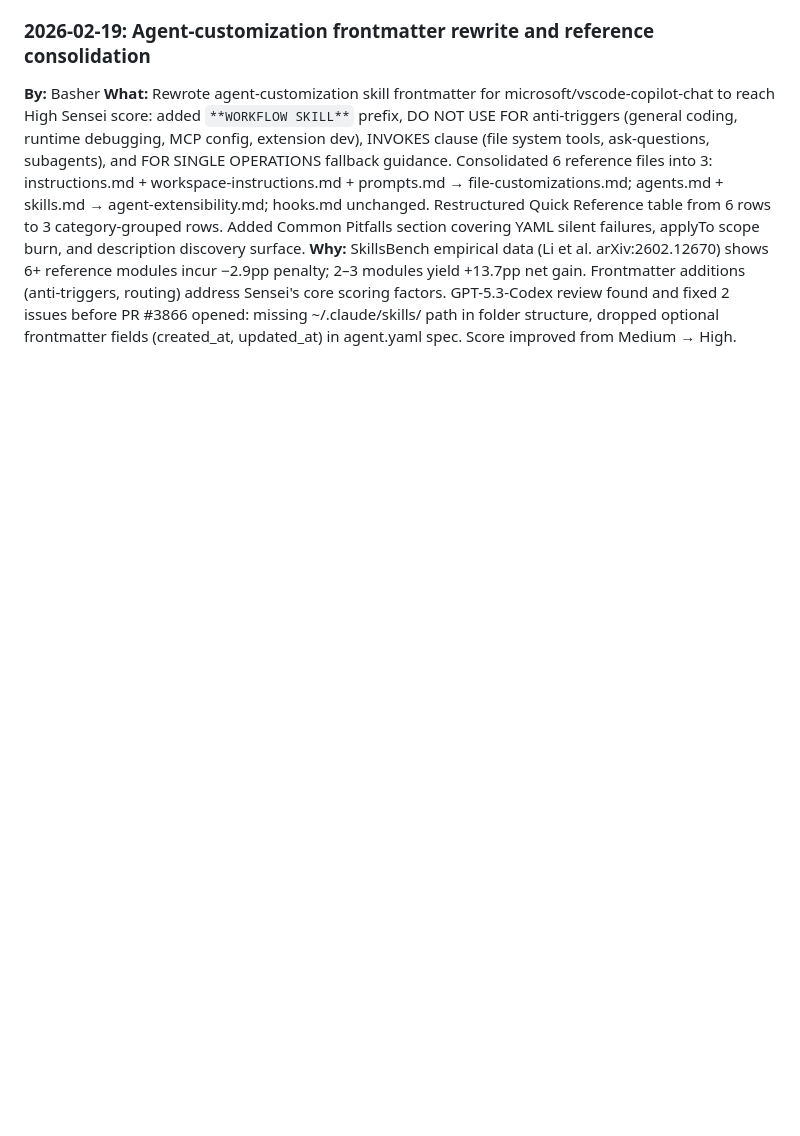
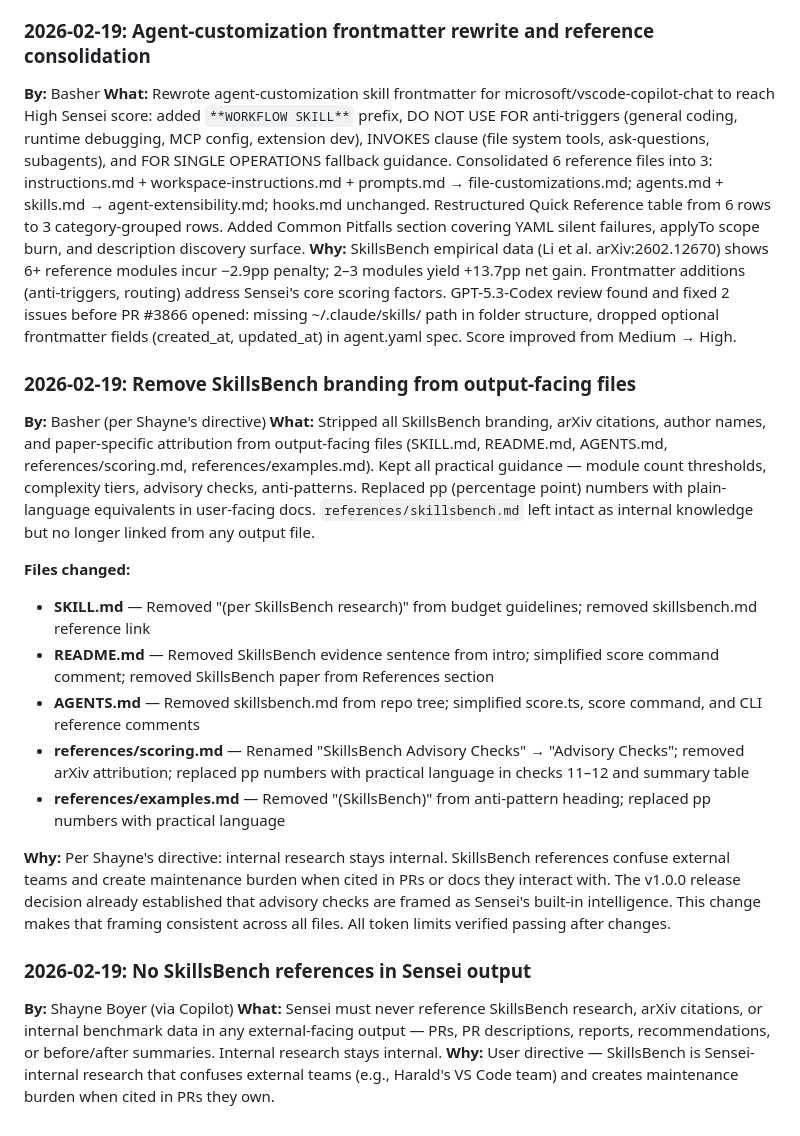
Before and after one commit to spboyer/sensei, a Markdown page: .ai-team/decisions.md, the part around the change. Drawn GitHub-style; blank space fills up the shorter version.

Commit message:
docs: merge decisions from 2026-02-19 session, create session log, delete inbox files

```diff
--- a/.ai-team/decisions.md
+++ b/.ai-team/decisions.md
@@ -111,3 +111,22 @@
 **By:** Basher
 **What:** Rewrote agent-customization skill frontmatter for microsoft/vscode-copilot-chat to reach High Sensei score: added `**WORKFLOW SKILL**` prefix, DO NOT USE FOR anti-triggers (general coding, runtime debugging, MCP config, extension dev), INVOKES clause (file system tools, ask-questions, subagents), and FOR SINGLE OPERATIONS fallback guidance. Consolidated 6 reference files into 3: instructions.md + workspace-instructions.md + prompts.md → file-customizations.md; agents.md + skills.md → agent-extensibility.md; hooks.md unchanged. Restructured Quick Reference table from 6 rows to 3 category-grouped rows. Added Common Pitfalls section covering YAML silent failures, applyTo scope burn, and description discovery surface.
 **Why:** SkillsBench empirical data (Li et al. arXiv:2602.12670) shows 6+ reference modules incur −2.9pp penalty; 2–3 modules yield +13.7pp net gain. Frontmatter additions (anti-triggers, routing) address Sensei's core scoring factors. GPT-5.3-Codex review found and fixed 2 issues before PR #3866 opened: missing ~/.claude/skills/ path in folder structure, dropped optional frontmatter fields (created_at, updated_at) in agent.yaml spec. Score improved from Medium → High.
+
+### 2026-02-19: Remove SkillsBench branding from output-facing files
+
+**By:** Basher (per Shayne's directive)
+**What:** Stripped all SkillsBench branding, arXiv citations, author names, and paper-specific attribution from output-facing files (SKILL.md, README.md, AGENTS.md, references/scoring.md, references/examples.md). Kept all practical guidance — module count thresholds, complexity tiers, advisory checks, anti-patterns. Replaced pp (percentage point) numbers with plain-language equivalents in user-facing docs. `references/skillsbench.md` left intact as internal knowledge but no longer linked from any output file.
+
+**Files changed:**
+- **SKILL.md** — Removed "(per SkillsBench research)" from budget guidelines; removed skillsbench.md reference link
+- **README.md** — Removed SkillsBench evidence sentence from intro; simplified score command comment; removed SkillsBench paper from References section
+- **AGENTS.md** — Removed skillsbench.md from repo tree; simplified score.ts, score command, and CLI reference comments
+- **references/scoring.md** — Renamed "SkillsBench Advisory Checks" → "Advisory Checks"; removed arXiv attribution; replaced pp numbers with practical language in checks 11–12 and summary table
+- **references/examples.md** — Removed "(SkillsBench)" from anti-pattern heading; replaced pp numbers with practical language
+
+**Why:** Per Shayne's directive: internal research stays internal. SkillsBench references confuse external teams and create maintenance burden when cited in PRs or docs they interact with. The v1.0.0 release decision already established that advisory checks are framed as Sensei's built-in intelligence. This change makes that framing consistent across all files. All token limits verified passing after changes.
+
+### 2026-02-19: No SkillsBench references in Sensei output
+**By:** Shayne Boyer (via Copilot)
+**What:** Sensei must never reference SkillsBench research, arXiv citations, or internal benchmark data in any external-facing output — PRs, PR descriptions, reports, recommendations, or before/after summaries. Internal research stays internal.
+**Why:** User directive — SkillsBench is Sensei-internal research that confuses external teams (e.g., Harald's VS Code team) and creates maintenance burden when cited in PRs they own.
```
Also changed, not shown: .ai-team/log/2026-02-19-pr-revert-reorg.md (added, +32 -0 lines).
